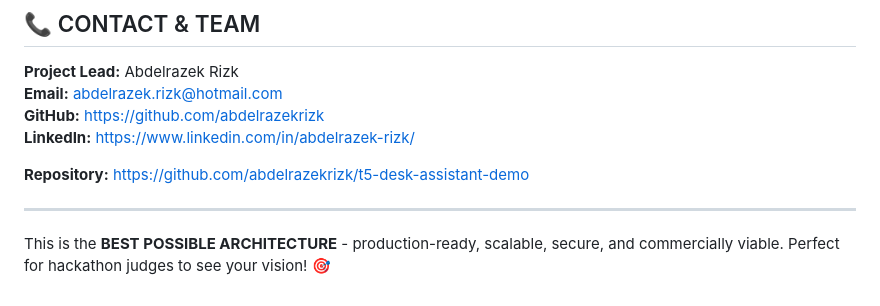
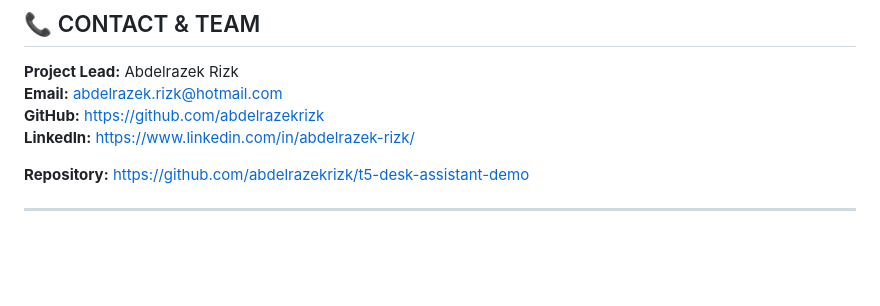
Before and after one commit to abdelrazekrizk/t5-desk-assistant-demo, a Markdown page: final-submission/BEST_PROPOSED_ARCHITECTURE.md, the part around the change. Rendered like a GitHub page; blank space fills up the shorter version.

Commit message:
add final-submission

```diff
--- a/final-submission/BEST_PROPOSED_ARCHITECTURE.md
+++ b/final-submission/BEST_PROPOSED_ARCHITECTURE.md
@@ -411,5 +411,3 @@ Third-Party Integrations
 **Repository:** https://github.com/abdelrazekrizk/t5-desk-assistant-demo
 
 ---
-
-This is the **BEST POSSIBLE ARCHITECTURE** - production-ready, scalable, secure, and commercially viable. Perfect for hackathon judges to see your vision! 🎯
```
